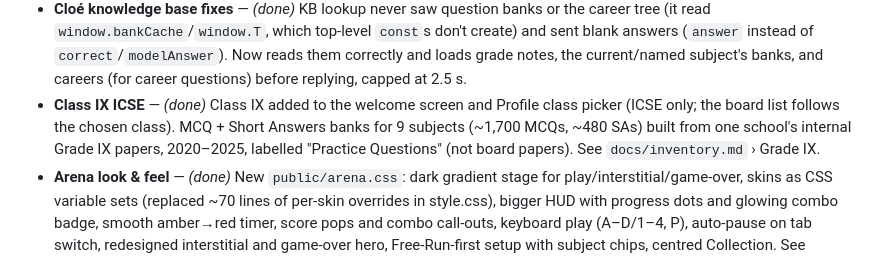
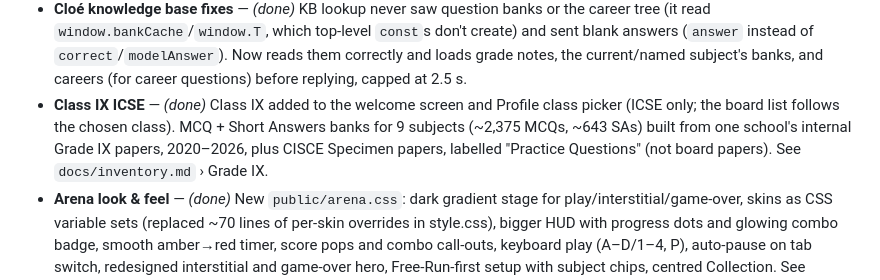
Before and after one commit to RaviBoorla/mygr10, a Markdown page: docs/design.md, the part around the change. GitHub-like rendering.

```diff
--- a/docs/design.md
+++ b/docs/design.md
@@ -34,7 +34,7 @@ Not scheduled unless marked done — just captured for later.
 - **Answer-option shuffle in mocks/drills** — *(done)* Banks key the right answer to option A up to ~85% of the time (X ICSE); `shuffleOptions()` (app.js) now permutes options (and `whyWrong`) per session, as Arena/Live Room already did. Order-sensitive questions (Assertion-Reason, "both of the above", explanations naming "option (b)") keep their order.
 - **Career Pathing polish** — *(done)* Clickable sub-path/career/breadcrumb links in the detail panel, keyboard navigation (Tab, Enter, ←/→, `/` to search, Esc), empty search state, Ctrl/⌘+wheel and pinch zoom, auto-scroll to opened children on phones, chevrons point the right way. Fixed listeners that stacked per visit and threw on resize after leaving; one delegated handler instead of two per node. Stale standalone `careers.html` now redirects to `#/careers`.
 - **Cloé knowledge base fixes** — *(done)* KB lookup never saw question banks or the career tree (it read `window.bankCache`/`window.T`, which top-level `const`s don't create) and sent blank answers (`answer` instead of `correct`/`modelAnswer`). Now reads them correctly and loads grade notes, the current/named subject's banks, and careers (for career questions) before replying, capped at 2.5 s.
-- **Class IX ICSE** — *(done)* Class IX added to the welcome screen and Profile class picker (ICSE only; the board list follows the chosen class). MCQ + Short Answers banks for 9 subjects (~1,700 MCQs, ~480 SAs) built from one school's internal Grade IX papers, 2020–2025, labelled "Practice Questions" (not board papers). See `docs/inventory.md` › Grade IX.
+- **Class IX ICSE** — *(done)* Class IX added to the welcome screen and Profile class picker (ICSE only; the board list follows the chosen class). MCQ + Short Answers banks for 9 subjects (~2,375 MCQs, ~643 SAs) built from one school's internal Grade IX papers, 2020–2026, plus CISCE Specimen papers, labelled "Practice Questions" (not board papers). See `docs/inventory.md` › Grade IX.
 - **Arena look & feel** — *(done)* New `public/arena.css`: dark gradient stage for play/interstitial/game-over, skins as CSS variable sets (replaced ~70 lines of per-skin overrides in style.css), bigger HUD with progress dots and glowing combo badge, smooth amber→red timer, score pops and combo call-outs, keyboard play (A–D/1–4, P), auto-pause on tab switch, redesigned interstitial and game-over hero, Free-Run-first setup with subject chips, centred Collection. See `docs/arena.md` › Screen.
 
 ## Google sign-in on mobile — learnings (Sept 2026)
```
Also changed, not shown: docs/inventory.md (+14 -14 lines).
